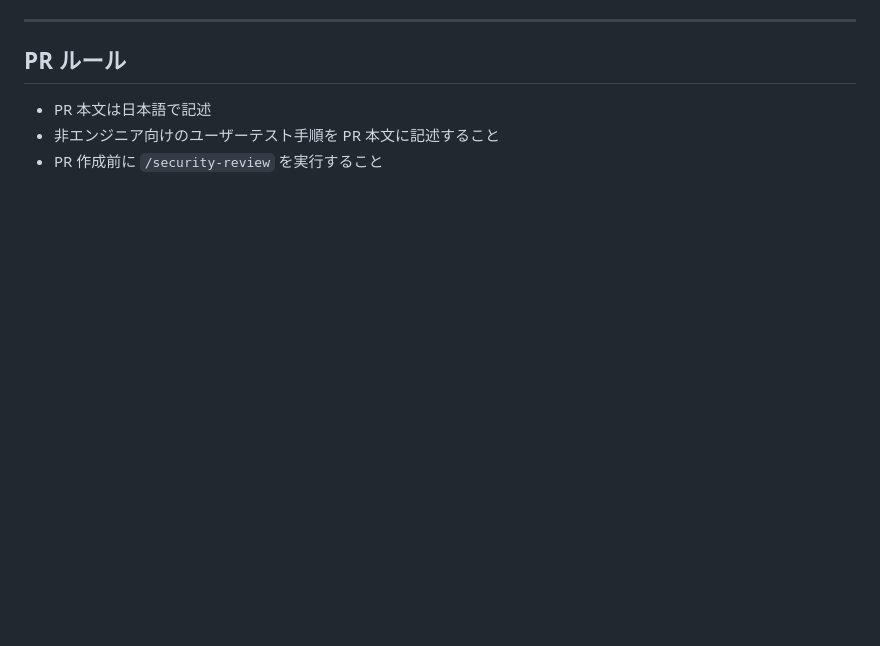
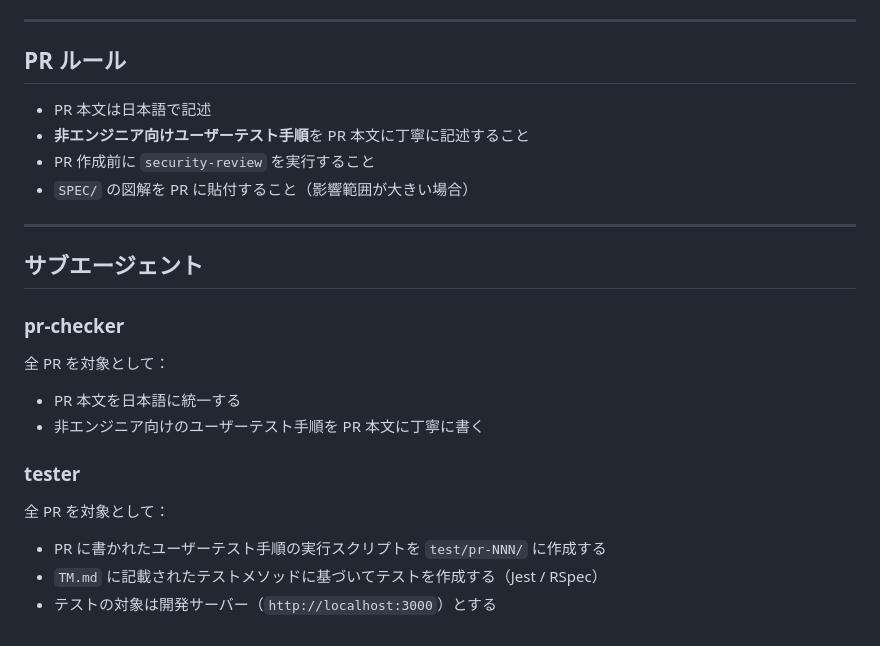
Before and after one commit to rictaworks/doc-auto-classifier, a Markdown page: CLAUDE.md, the part around one of its changes. Drawn GitHub-style; blank space fills up the shorter version.

```diff
--- a/CLAUDE.md
+++ b/CLAUDE.md
@@ -92,5 +124,21 @@ red（失敗テストを書く）→ coding → green（テストを通す）→
 ## PR ルール
 
 - PR 本文は日本語で記述
-- 非エンジニア向けのユーザーテスト手順を PR 本文に記述すること
-- PR 作成前に `/security-review` を実行すること
+- **非エンジニア向けユーザーテスト手順**を PR 本文に丁寧に記述すること
+- PR 作成前に `security-review` を実行すること
+- `SPEC/` の図解を PR に貼付すること（影響範囲が大きい場合）
+
+---
+
+## サブエージェント
+
+### pr-checker
+全 PR を対象として：
+- PR 本文を日本語に統一する
+- 非エンジニア向けのユーザーテスト手順を PR 本文に丁寧に書く
+
+### tester
+全 PR を対象として：
+- PR に書かれたユーザーテスト手順の実行スクリプトを `test/pr-NNN/` に作成する
+- `TM.md` に記載されたテストメソッドに基づいてテストを作成する（Jest / RSpec）
+- テストの対象は開発サーバー（`http://localhost:3000`）とする
```
Also changed, not shown: other parts of CLAUDE.md (+91 -59 lines).
